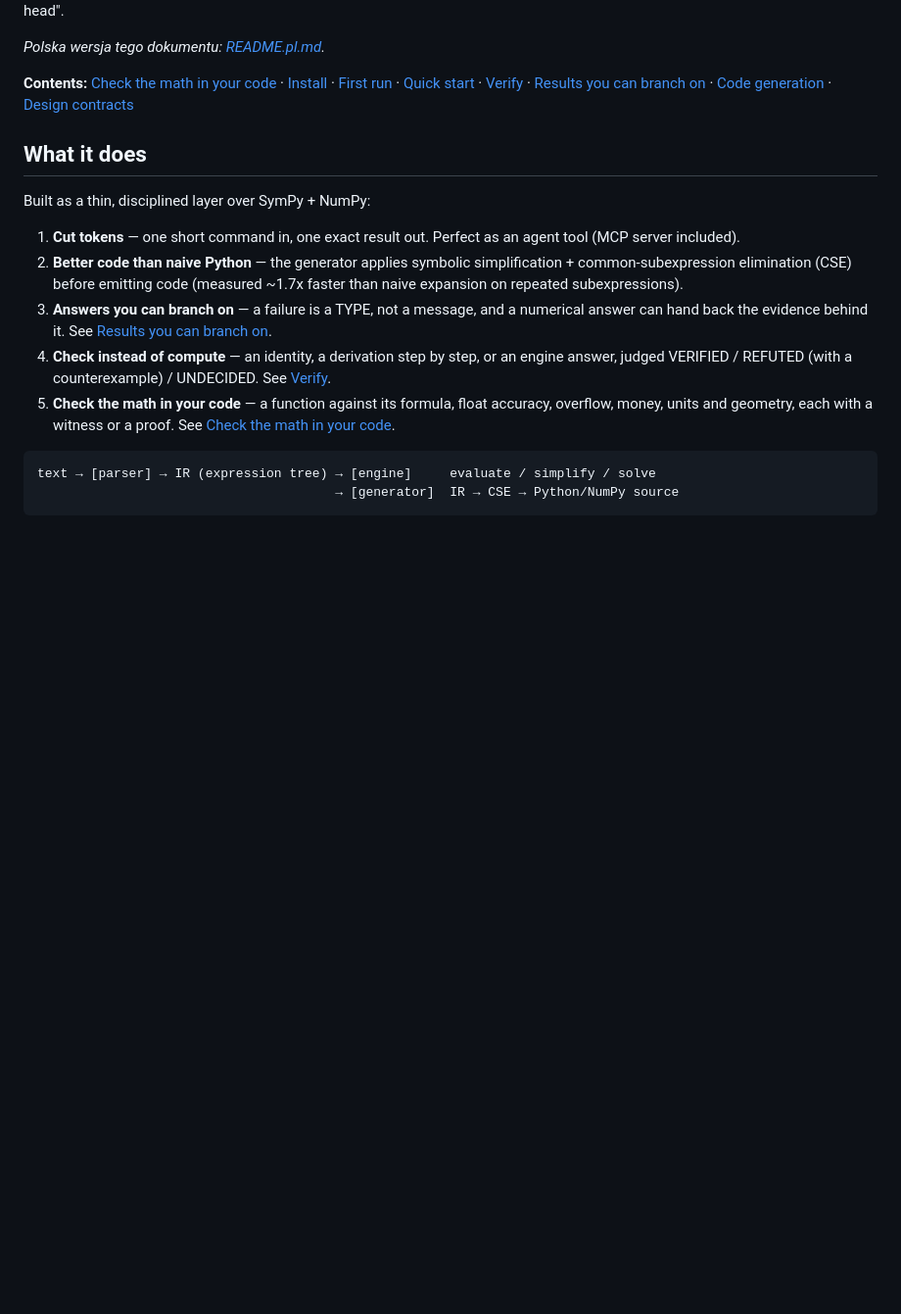
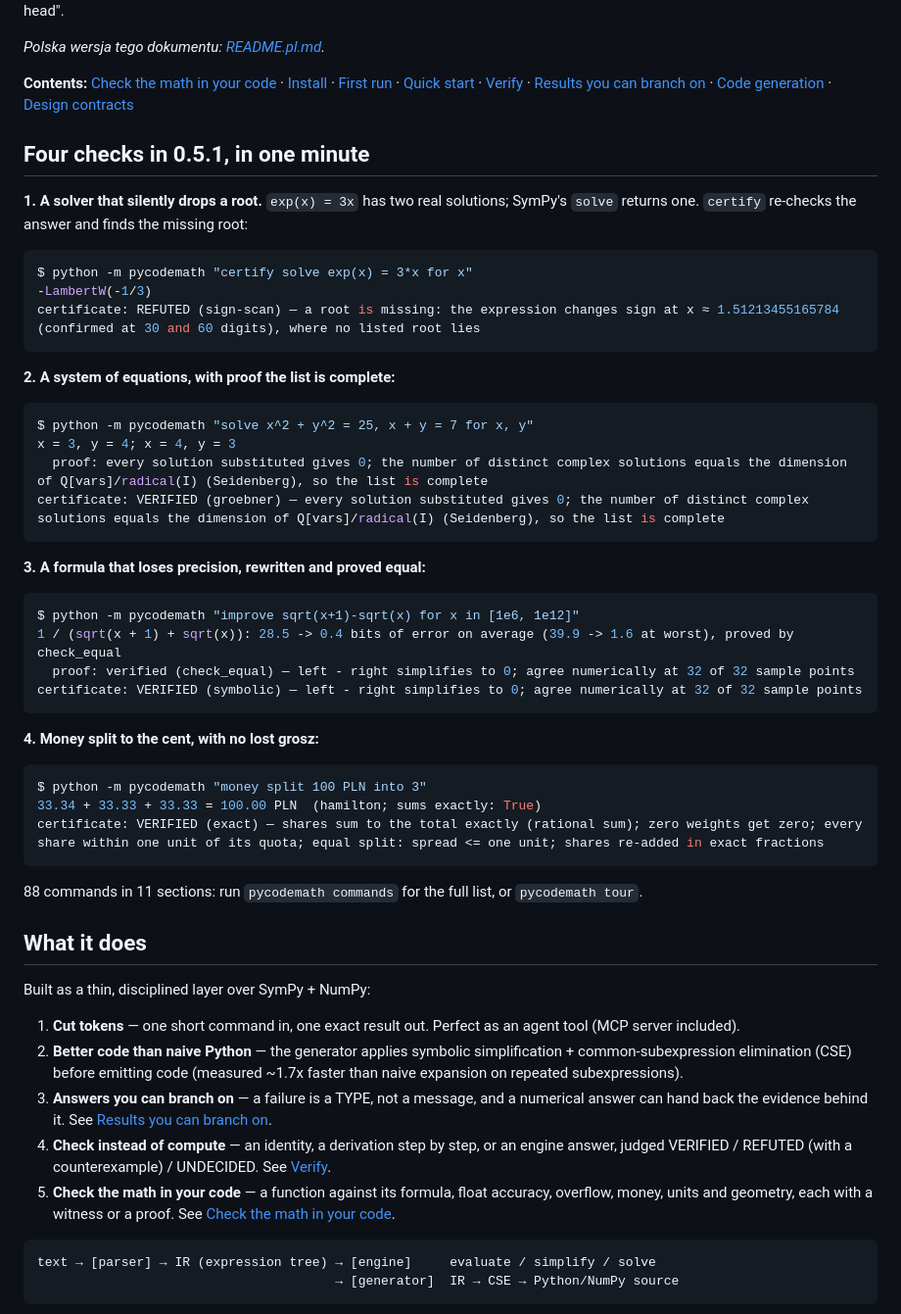
Before and after one commit to cybersora9/pycodemath, a Markdown page: README.md, the part around the change. Shown at 98% size. Drawn GitHub-style; blank space fills up the shorter version.

````diff
--- a/README.md
+++ b/README.md
@@ -63,6 +63,45 @@ to "do arithmetic in its head".
 [Results you can branch on](#results-you-can-branch-on) ·
 [Code generation](#code-generation) ·
 [Design contracts](#design-contracts)
+
+## Four checks in 0.5.1, in one minute
+
+**1. A solver that silently drops a root.** `exp(x) = 3x` has two real solutions;
+SymPy's `solve` returns one. `certify` re-checks the answer and finds the missing root:
+
+```console
+$ python -m pycodemath "certify solve exp(x) = 3*x for x"
+-LambertW(-1/3)
+certificate: REFUTED (sign-scan) — a root is missing: the expression changes sign at x ≈ 1.51213455165784 (confirmed at 30 and 60 digits), where no listed root lies
+```
+
+**2. A system of equations, with proof the list is complete:**
+
+```console
+$ python -m pycodemath "solve x^2 + y^2 = 25, x + y = 7 for x, y"
+x = 3, y = 4; x = 4, y = 3
+  proof: every solution substituted gives 0; the number of distinct complex solutions equals the dimension of Q[vars]/radical(I) (Seidenberg), so the list is complete
+certificate: VERIFIED (groebner) — every solution substituted gives 0; the number of distinct complex solutions equals the dimension of Q[vars]/radical(I) (Seidenberg), so the list is complete
+```
+
+**3. A formula that loses precision, rewritten and proved equal:**
+
+```console
+$ python -m pycodemath "improve sqrt(x+1)-sqrt(x) for x in [1e6, 1e12]"
+1 / (sqrt(x + 1) + sqrt(x)): 28.5 -> 0.4 bits of error on average (39.9 -> 1.6 at worst), proved by check_equal
+  proof: verified (check_equal) — left - right simplifies to 0; agree numerically at 32 of 32 sample points
+certificate: VERIFIED (symbolic) — left - right simplifies to 0; agree numerically at 32 of 32 sample points
+```
+
+**4. Money split to the cent, with no lost grosz:**
+
+```console
+$ python -m pycodemath "money split 100 PLN into 3"
+33.34 + 33.33 + 33.33 = 100.00 PLN  (hamilton; sums exactly: True)
+certificate: VERIFIED (exact) — shares sum to the total exactly (rational sum); zero weights get zero; every share within one unit of its quota; equal split: spread <= one unit; shares re-added in exact fractions
+```
+
+88 commands in 11 sections: run `pycodemath commands` for the full list, or `pycodemath tour`.
 
 ## What it does
 
````
Also changed, not shown: README.pl.md (+41 -0 lines), assets/przyklad-0.5.1-certify.png (added).
